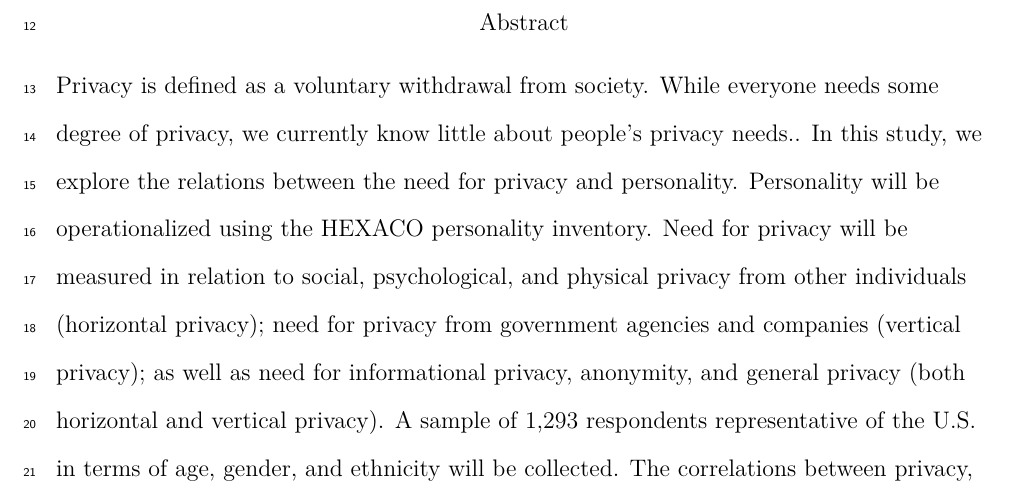
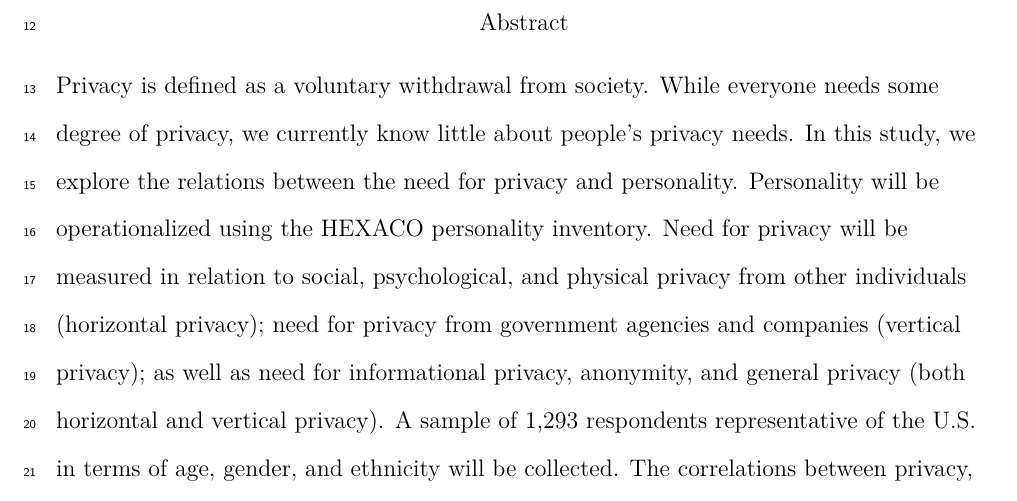
Before and after one commit to tdienlin/Who_Needs_Privacy_RR, an R Markdown document (proposal.Rmd): part of page 3 of 23, cut so that both start at the same text. The pictures show the output file proposal.pdf that the author committed with the source.

Commit message:
- fixed typo in abstract

```diff
--- a/proposal.Rmd
+++ b/proposal.Rmd
@@ -21,7 +21,7 @@
 authornote: |
   Tobias Dienlin, Department of Communication, University of Vienna, Austria; Miriam Metzger, Department of Communication, University of California, Santa Barbara, United States of America.
 
-abstract          : "Privacy is defined as a voluntary withdrawal from society. While everyone needs some degree of privacy, we currently know little about people’s privacy needs.. In this study, we explore the relations between the need for privacy and personality. Personality will be operationalized using the HEXACO personality inventory. Need for privacy will be measured in relation to social, psychological, and physical privacy from other individuals (horizontal privacy); need for privacy from government agencies and companies (vertical privacy); as well as need for informational privacy, anonymity, and general privacy (both horizontal and vertical privacy). A sample of 1,293 respondents representative of the U.S. in terms of age, gender, and ethnicity will be collected. The correlations between privacy, personality, and sociodemographics will be analyzed using structural equation modeling."
+abstract          : "Privacy is defined as a voluntary withdrawal from society. While everyone needs some degree of privacy, we currently know little about people’s privacy needs. In this study, we explore the relations between the need for privacy and personality. Personality will be operationalized using the HEXACO personality inventory. Need for privacy will be measured in relation to social, psychological, and physical privacy from other individuals (horizontal privacy); need for privacy from government agencies and companies (vertical privacy); as well as need for informational privacy, anonymity, and general privacy (both horizontal and vertical privacy). A sample of 1,293 respondents representative of the U.S. in terms of age, gender, and ethnicity will be collected. The correlations between privacy, personality, and sociodemographics will be analyzed using structural equation modeling."
 keywords          : "Privacy, need for privacy, personality, HEXACO"
 
 bibliography      :
```
Also changed, not shown: proposal.html, proposal.pdf.
